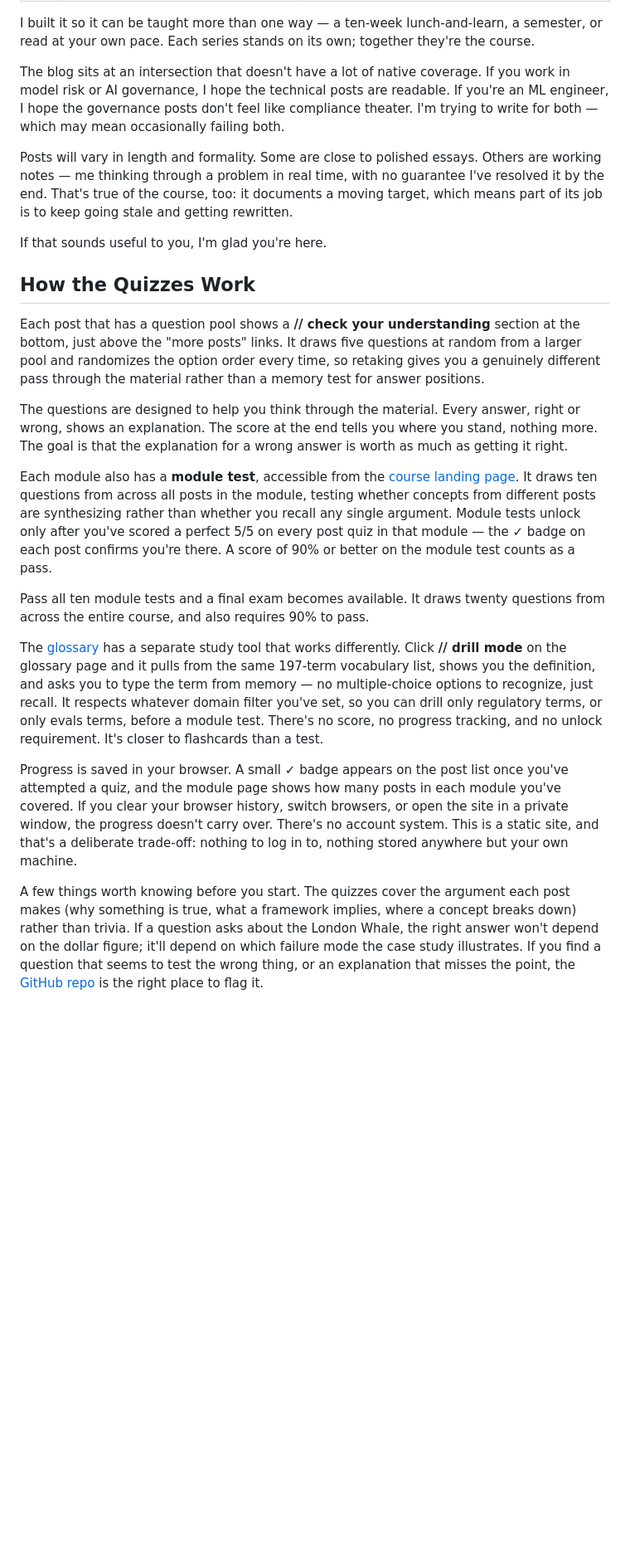
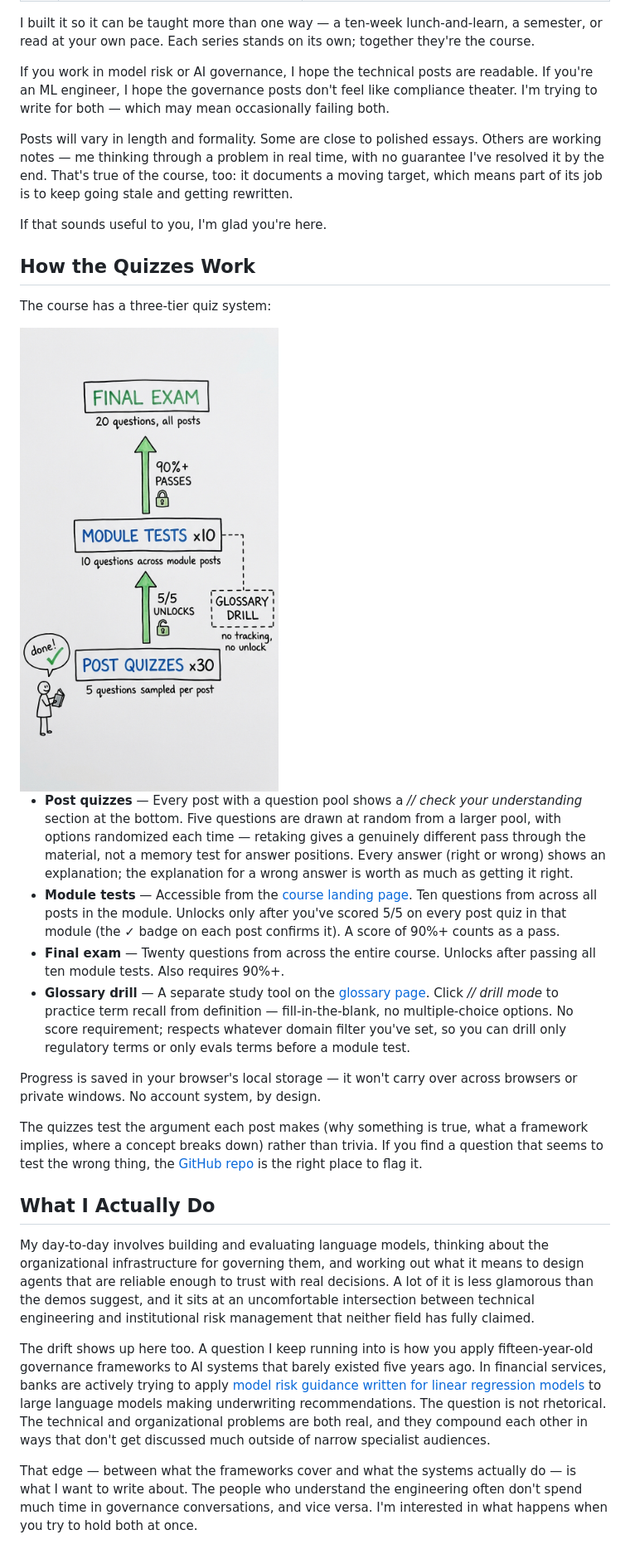
Before and after one commit to wesslen/wesslen.github.io, a Markdown page: posts/everything-drifts.md, the part around one of its changes. Shown at 83% size. Drawn GitHub-style; pictures changed too: img/everything-drifts-quiz.png (added); blank space fills up the shorter version.

Commit message:
update everything-drifts

```diff
--- a/posts/everything-drifts.md
+++ b/posts/everything-drifts.md
@@ -65,7 +44,7 @@ Here's what each module is designed to let you do:
 
 I built it so it can be taught more than one way — a ten-week lunch-and-learn, a semester, or read at your own pace. Each series stands on its own; together they're the course.
 
-The blog sits at an intersection that doesn't have a lot of native coverage. If you work in model risk or AI governance, I hope the technical posts are readable. If you're an ML engineer, I hope the governance posts don't feel like compliance theater. I'm trying to write for both — which may mean occasionally failing both.
+If you work in model risk or AI governance, I hope the technical posts are readable. If you're an ML engineer, I hope the governance posts don't feel like compliance theater. I'm trying to write for both — which may mean occasionally failing both.
 
 Posts will vary in length and formality. Some are close to polished essays. Others are working notes — me thinking through a problem in real time, with no guarantee I've resolved it by the end. That's true of the course, too: it documents a moving target, which means part of its job is to keep going stale and getting rewritten.
 
@@ -73,16 +52,23 @@ If that sounds useful to you, I'm glad you're here.
 
 ## How the Quizzes Work
 
-Each post that has a question pool shows a **// check your understanding** section at the bottom, just above the "more posts" links. It draws five questions at random from a larger pool and randomizes the option order every time, so retaking gives you a genuinely different pass through the material rather than a memory test for answer positions.
+The course has a three-tier quiz system:
 
-The questions are designed to help you think through the material. Every answer, right or wrong, shows an explanation. The score at the end tells you where you stand, nothing more. The goal is that the explanation for a wrong answer is worth as much as getting it right.
+<img src="../img/everything-drifts-quiz.png" alt="Quiz progression: post quizzes unlock module tests, which unlock the final exam" style="max-width:100%; margin: 1.5rem 0;">
 
-Each module also has a **module test**, accessible from the [course landing page](index.html). It draws ten questions from across all posts in the module, testing whether concepts from different posts are synthesizing rather than whether you recall any single argument. Module tests unlock only after you've scored a perfect 5/5 on every post quiz in that module — the ✓ badge on each post confirms you're there. A score of 90% or better on the module test counts as a pass.
+- **Post quizzes** — Every post with a question pool shows a _// check your understanding_ section at the bottom. Five questions are drawn at random from a larger pool, with options randomized each time — retaking gives a genuinely different pass through the material, not a memory test for answer positions. Every answer (right or wrong) shows an explanation; the explanation for a wrong answer is worth as much as getting it right.
+- **Module tests** — Accessible from the [course landing page](index.html). Ten questions from across all posts in the module. Unlocks only after you've scored 5/5 on every post quiz in that module (the ✓ badge on each post confirms it). A score of 90%+ counts as a pass.
+- **Final exam** — Twenty questions from across the entire course. Unlocks after passing all ten module tests. Also requires 90%+.
+- **Glossary drill** — A separate study tool on the [glossary page](../glossary.html). Click _// drill mode_ to practice term recall from definition — fill-in-the-blank, no multiple-choice options. No score requirement; respects whatever domain filter you've set, so you can drill only regulatory terms or only evals terms before a module test.
 
-Pass all ten module tests and a final exam becomes available. It draws twenty questions from across the entire course, and also requires 90% to pass.
+Progress is saved in your browser's local storage — it won't carry over across browsers or private windows. No account system, by design.
 
-The [glossary](../glossary.html) has a separate study tool that works differently. Click **// drill mode** on the glossary page and it pulls from the same 197-term vocabulary list, shows you the definition, and asks you to type the term from memory — no multiple-choice options to recognize, just recall. It respects whatever domain filter you've set, so you can drill only regulatory terms, or only evals terms, before a module test. There's no score, no progress tracking, and no unlock requirement. It's closer to flashcards than a test.
+The quizzes test the argument each post makes (why something is true, what a framework implies, where a concept breaks down) rather than trivia. If you find a question that seems to test the wrong thing, the [GitHub repo](https://github.com/wesslen/wesslen.github.io) is the right place to flag it.
 
-Progress is saved in your browser. A small ✓ badge appears on the post list once you've attempted a quiz, and the module page shows how many posts in each module you've covered. If you clear your browser history, switch browsers, or open the site in a private window, the progress doesn't carry over. There's no account system. This is a static site, and that's a deliberate trade-off: nothing to log in to, nothing stored anywhere but your own machine.
+## What I Actually Do
 
-A few things worth knowing before you start. The quizzes cover the argument each post makes (why something is true, what a framework implies, where a concept breaks down) rather than trivia. If a question asks about the London Whale, the right answer won't depend on the dollar figure; it'll depend on which failure mode the case study illustrates. If you find a question that seems to test the wrong thing, or an explanation that misses the point, the [GitHub repo](https://github.com/wesslen/wesslen.github.io) is the right place to flag it.
+My day-to-day involves building and evaluating language models, thinking about the organizational infrastructure for governing them, and working out what it means to design agents that are reliable enough to trust with real decisions. A lot of it is less glamorous than the demos suggest, and it sits at an uncomfortable intersection between technical engineering and institutional risk management that neither field has fully claimed.
+
+The drift shows up here too. A question I keep running into is how you apply fifteen-year-old governance frameworks to AI systems that barely existed five years ago. In financial services, banks are actively trying to apply [model risk guidance written for linear regression models](post.html?slug=sr11-7) to large language models making underwriting recommendations. The question is not rhetorical. The technical and organizational problems are both real, and they compound each other in ways that don't get discussed much outside of narrow specialist audiences.
+
+That edge — between what the frameworks cover and what the systems actually do — is what I want to write about. The people who understand the engineering often don't spend much time in governance conversations, and vice versa. I'm interested in what happens when you try to hold both at once.
```
Also changed, not shown: other parts of posts/everything-drifts.md (+4 -25 lines).
